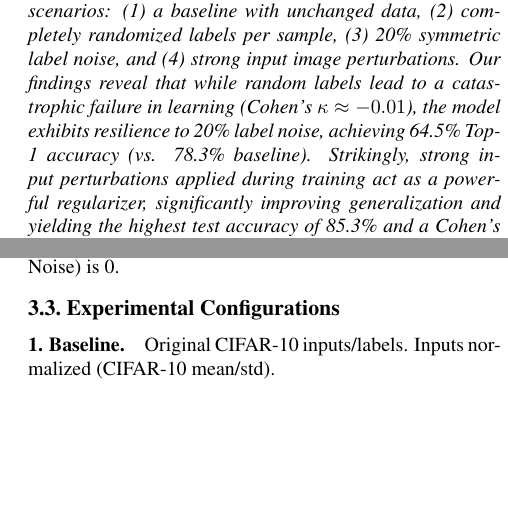
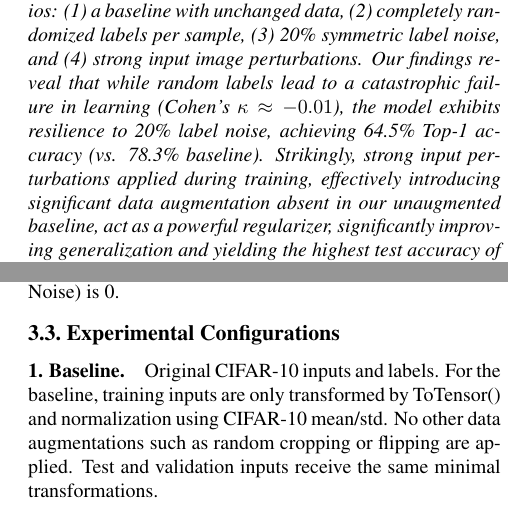
Before and after one commit to Rick-McCoy/AI-4190.408-mini-project, a LaTeX paper (PaperForReview.tex): two parts of the columns of pages 1 and 2 of 7, joined at a grey line, cut so that both start at the same text, the shorter picture padded with empty space. Compiled offline with pdfLaTeX.

Commit message:
Minor additions

```diff
--- a/PaperForReview.tex
+++ b/PaperForReview.tex
@@ -41,7 +41,7 @@ Seoul National University\\ % Replace with your actual institution(s)
 
 %%%%%%%%% ABSTRACT
 \begin{abstract}
-    The performance of deep learning models is intrinsically tied to the quality and nature of training data. Real-world datasets often suffer from imperfections such as noisy labels or distorted inputs, while augmentations intentionally modify data to improve robustness. This paper investigates the effects of systematic input and label modifications on a standard image classification task using the CIFAR-10 dataset and a ResNet-18 model. We evaluate four distinct scenarios: (1) a baseline with unchanged data, (2) completely randomized labels per sample, (3) 20\% symmetric label noise, and (4) strong input image perturbations. Our findings reveal that while random labels lead to a catastrophic failure in learning (Cohen's $\kappa \approx -0.01$), the model exhibits resilience to 20\% label noise, achieving 64.5\% Top-1 accuracy (vs. 78.3\% baseline). Strikingly, strong input perturbations applied during training act as a powerful regularizer, significantly improving generalization and yielding the highest test accuracy of 85.3\% and a Cohen's Kappa of 0.837. Learning curve analysis further elucidates these effects, showing reduced overfitting with input perturbations. These results underscore the complex interplay between data quality, augmentation strategies, and model robustness, offering insights for developing more resilient machine learning systems.
+    The performance of deep learning models is intrinsically tied to the quality and nature of training data. Real-world datasets often suffer from imperfections such as noisy labels or distorted inputs, while augmentations intentionally modify data to improve robustness. This paper investigates the effects of systematic input and label modifications on a standard image classification task using the CIFAR-10 dataset and a ResNet-18 model. We evaluate four distinct scenarios: (1) a baseline with unchanged data, (2) completely randomized labels per sample, (3) 20\% symmetric label noise, and (4) strong input image perturbations. Our findings reveal that while random labels lead to a catastrophic failure in learning (Cohen's $\kappa \approx -0.01$), the model exhibits resilience to 20\% label noise, achieving 64.5\% Top-1 accuracy (vs. 78.3\% baseline). Strikingly, strong input perturbations applied during training, effectively introducing significant data augmentation absent in our unaugmented baseline, act as a powerful regularizer, significantly improving generalization and yielding the highest test accuracy of 85.3\% and a Cohen's Kappa of 0.837. Learning curve analysis further elucidates these effects, showing reduced overfitting with input perturbations. These results underscore the complex interplay between data quality, augmentation strategies, and model robustness, offering insights for developing more resilient machine learning systems.
 \end{abstract}
 
 %%%%%%%%% BODY TEXT
@@ -87,7 +87,7 @@ Main training seed is 42; hook-specific seed (Shuffle, Noise) is 0.
 \subsection{Experimental Configurations}
 
 \paragraph{1. Baseline.}
-Original CIFAR-10 inputs/labels. Inputs normalized (CIFAR-10 mean/std).
+Original CIFAR-10 inputs and labels. For the baseline, training inputs are only transformed by ToTensor() and normalization using CIFAR-10 mean/std. No other data augmentations such as random cropping or flipping are applied. Test and validation inputs receive the same minimal transformations.
 
 \paragraph{2. Random Label Shuffle.}
 Original inputs. Each sample's label (train, val, test) replaced by a random uniform choice from 10 classes.
```
Also changed, not shown: PaperForReview.pdf.
